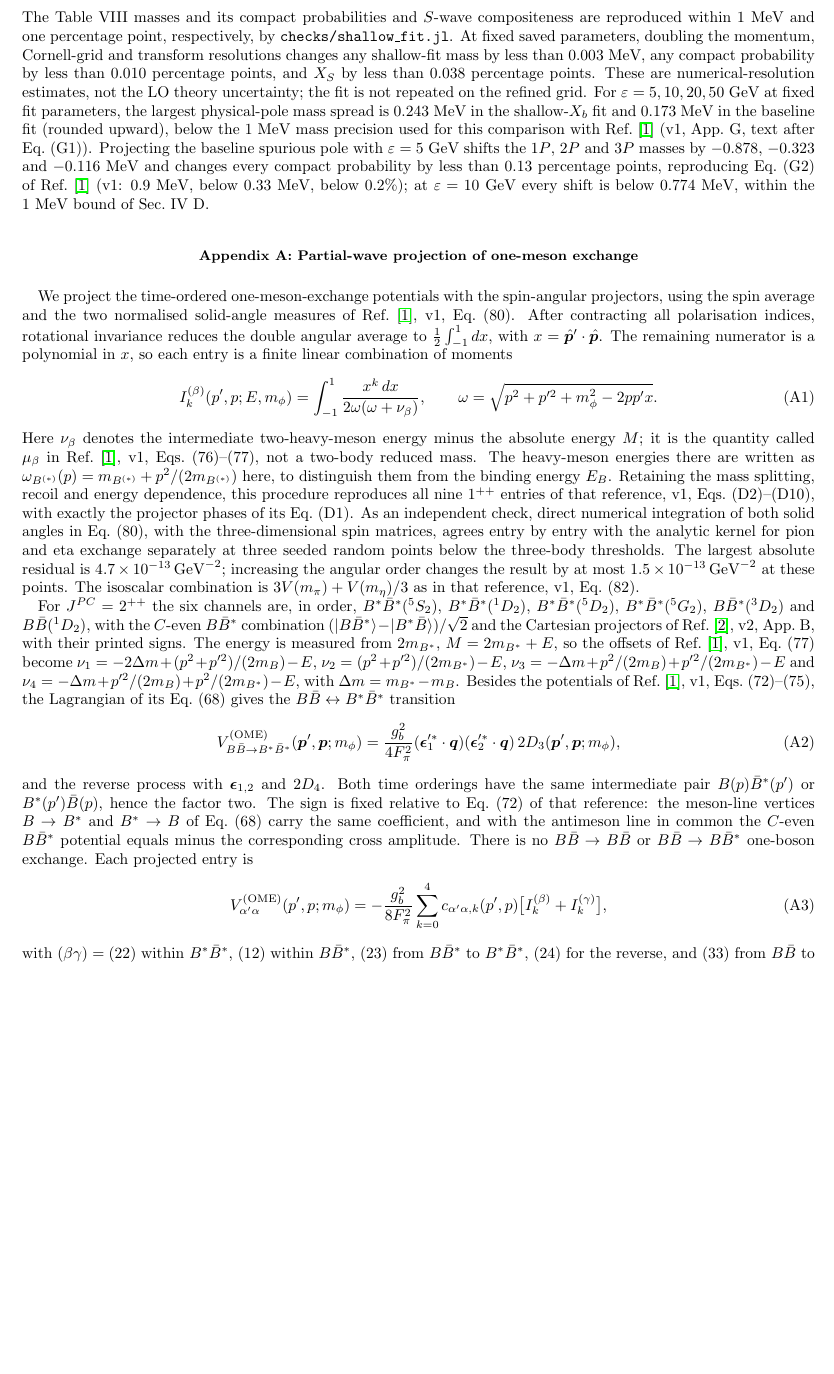
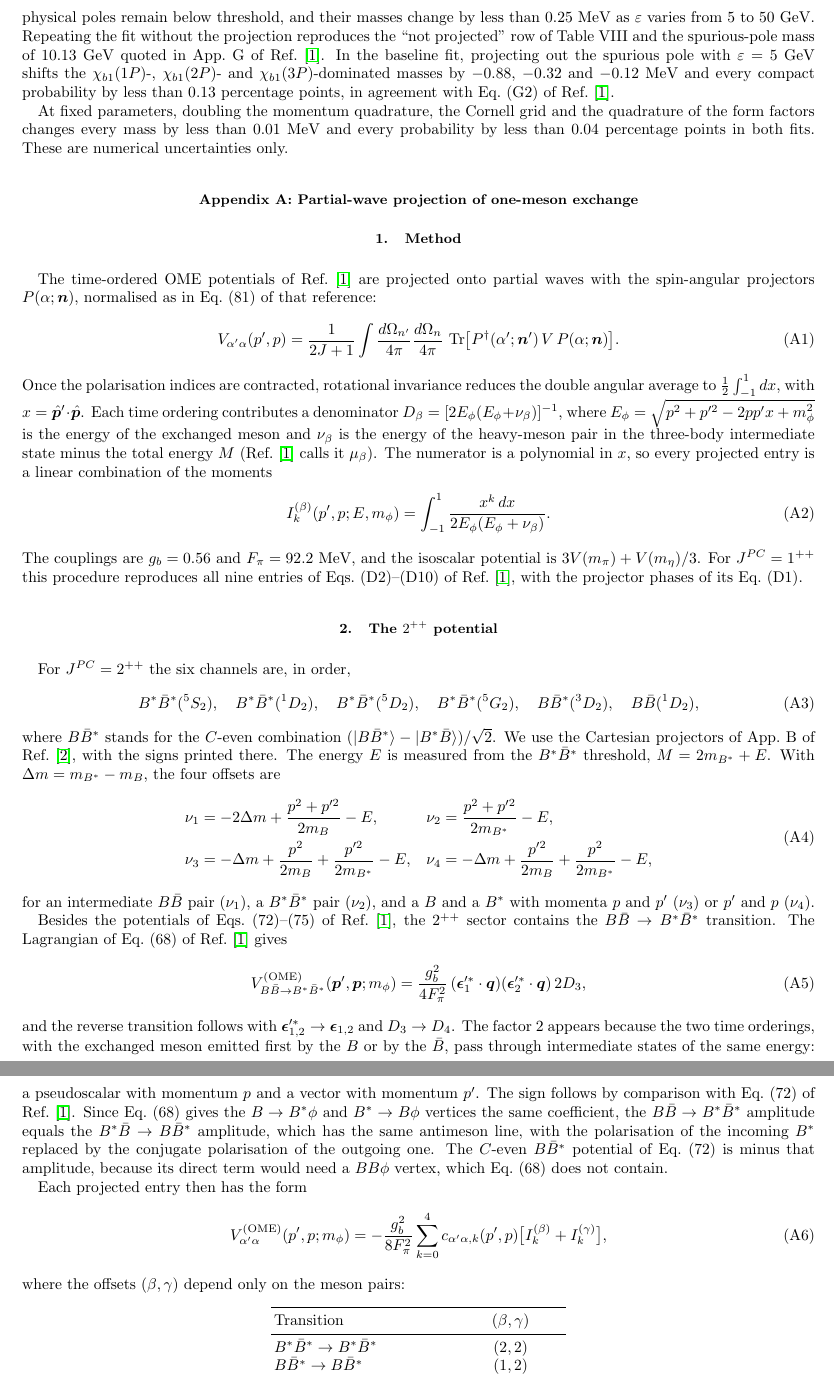
Before and after one commit to YtihalX/Xb, a LaTeX paper (paper/main.tex, which reads paper/sections/app-ome-2pp.tex, paper/sections/framework.tex): part of page 2 of 3 before the commit and two parts of pages 2 and 3 of 4 after it, the two joined at a grey line, cut at the place of the change, the shorter picture padded with empty space. Compiled offline with pdfLaTeX.

Commit message:
Paper: rewrite framework and OME appendix for readability (audit trail moved to comments; states table for both fits; full 21-entry coefficient table)

```diff
--- a/paper/sections/app-ome-2pp.tex
+++ b/paper/sections/app-ome-2pp.tex
@@ -2,73 +2,111 @@
 \section{Partial-wave projection of one-meson exchange}
 \label{app:ome-projection}
 
-We project the time-ordered one-meson-exchange potentials with the spin-angular
-projectors, using the spin average and the two normalised solid-angle measures
-of Ref.~\cite{Zhang:2026iyr}, v1, Eq.~(80). After contracting all polarisation
-indices, rotational invariance reduces the double angular average to
-$\tfrac12\int_{-1}^{1}dx$, with $x=\hat{\bm p}'\cdot\hat{\bm p}$.
-The remaining numerator is a polynomial in $x$, so each entry is a finite
-linear combination of moments
+\subsection{Method}
+
+The time-ordered OME potentials of Ref.~\cite{Zhang:2026iyr} are projected
+onto partial waves with the spin-angular projectors $P(\alpha;\bm n)$,
+normalised as in Eq.~(81) of that reference:
+% Zhang:2026iyr v1, Eqs. (72)-(77), (80)-(81); CONVENTIONS.md "Partial-wave projectors".
+\begin{equation}
+ V_{\alpha'\alpha}(p',p)=\frac{1}{2J+1}\int\frac{d\Omega_{n'}}{4\pi}
+ \frac{d\Omega_n}{4\pi}\,
+ \operatorname{Tr}\bigl[P^\dagger(\alpha';\bm n')\,V\,P(\alpha;\bm n)\bigr].
+ \label{eq:pw-projection}
+\end{equation}
+Once the polarisation indices are contracted, rotational invariance reduces
+the double angular average to $\frac12\int_{-1}^{1}dx$, with
+$x=\hat{\bm p}'\cdot\hat{\bm p}$. Each time ordering contributes a
+denominator $D_\beta=[2E_\phi(E_\phi+\nu_\beta)]^{-1}$, where
+$E_\phi=\sqrt{p^2+p'^2-2pp'x+m_\phi^2}$ is the energy of the exchanged meson
+and $\nu_\beta$ is the energy of the heavy-meson pair in the three-body
+intermediate state minus the total energy $M$ (Ref.~\cite{Zhang:2026iyr}
+calls it $\mu_\beta$). The numerator is a polynomial in $x$, so every
+projected entry is a linear combination of the moments
+% Zhang:2026iyr v1, Eqs. (76)-(77); CONVENTIONS.md "Reduced masses and TOPT energy offsets".
 \begin{equation}
  I_k^{(\beta)}(p',p;E,m_\phi)
- =\int_{-1}^{1}\frac{x^k\,dx}{2\omega(\omega+\nu_\beta)},
- \qquad
- \omega=\sqrt{p^2+p'^2+m_\phi^2-2pp'x}.
+ =\int_{-1}^{1}\frac{x^k\,dx}{2E_\phi(E_\phi+\nu_\beta)}.
  \label{eq:ome-angular-moments}
 \end{equation}
-Here $\nu_\beta$ denotes the intermediate two-heavy-meson energy minus the
-absolute energy $M$; it is the quantity called $\mu_\beta$ in
-Ref.~\cite{Zhang:2026iyr}, v1, Eqs.~(76)--(77), not a two-body reduced mass.
-The heavy-meson energies there are written as
-$\omega_{B^{(*)}}(p)=m_{B^{(*)}}+p^2/(2m_{B^{(*)}})$ here, to distinguish
-them from the binding energy $E_B$.
-Retaining the mass splitting, recoil and energy dependence, this procedure
-reproduces all nine $1^{++}$ entries of that reference, v1,
-Eqs.~(D2)--(D10), with exactly the projector phases of its Eq.~(D1).
-As an independent check, direct numerical integration of both solid angles
-in Eq.~(80), with the three-dimensional spin matrices, agrees entry by entry
-with the analytic kernel for pion and eta exchange separately at three seeded
-random points below the three-body thresholds. The largest absolute residual
-is $4.7\times10^{-13}\,\GeV^{-2}$; increasing the angular order changes the
-result by at most $1.5\times10^{-13}\,\GeV^{-2}$ at these points.
-The isoscalar combination is $3V(m_\pi)+V(m_\eta)/3$ as in that reference,
-v1, Eq.~(82).
+The couplings are $g_b=0.56$ and $F_\pi=92.2$~MeV, and the isoscalar
+potential is $3V(m_\pi)+V(m_\eta)/3$.
+% Zhang:2026iyr v1, Eqs. (66), (82).
+For $J^{PC}=1^{++}$ this procedure reproduces all nine entries of
+Eqs.~(D2)--(D10) of Ref.~\cite{Zhang:2026iyr}, with the projector phases of
+its Eq.~(D1).
+% Zhang:2026iyr v1, Eqs. (D1)-(D10); notes/03-projection-method-1pp.md.
+
+\subsection{The $2^{++}$ potential}
 
 For $J^{PC}=2^{++}$ the six channels are, in order,
-$B^*\bar B^*({}^5S_2)$, $B^*\bar B^*({}^1D_2)$, $B^*\bar B^*({}^5D_2)$,
-$B^*\bar B^*({}^5G_2)$, $B\bar B^*({}^3D_2)$ and $B\bar B({}^1D_2)$, with the
-$C$-even $B\bar B^*$ combination
-$(|B\bar B^*\rangle-|B^*\bar B\rangle)/\sqrt2$ and the Cartesian projectors of
-Ref.~\cite{Baru:2019xnh}, v2, App.~B, with their printed signs. The energy is
-measured from $2m_{B^*}$, $M=2m_{B^*}+E$, so the offsets of
-Ref.~\cite{Zhang:2026iyr}, v1, Eq.~(77) become
-$\nu_1=-2\Delta m+(p^2+p'^2)/(2m_B)-E$,
-$\nu_2=(p^2+p'^2)/(2m_{B^*})-E$,
-$\nu_3=-\Delta m+p^2/(2m_B)+p'^2/(2m_{B^*})-E$ and
-$\nu_4=-\Delta m+p'^2/(2m_B)+p^2/(2m_{B^*})-E$, with $\Delta m=m_{B^*}-m_B$.
-Besides the potentials of Ref.~\cite{Zhang:2026iyr}, v1, Eqs.~(72)--(75), the
-Lagrangian of its Eq.~(68) gives the $B\bar B\leftrightarrow B^*\bar B^*$
-transition
+\begin{equation}
+ B^*\bar B^*({}^5S_2),\quad B^*\bar B^*({}^1D_2),\quad
+ B^*\bar B^*({}^5D_2),\quad B^*\bar B^*({}^5G_2),\quad
+ B\bar B^*({}^3D_2),\quad B\bar B({}^1D_2),
+ \label{eq:channels-2pp}
+\end{equation}
+where $B\bar B^*$ stands for the $C$-even combination
+$(|B\bar B^*\rangle-|B^*\bar B\rangle)/\sqrt2$. We use the Cartesian
+projectors of App.~B of Ref.~\cite{Baru:2019xnh}, with the signs printed
+there.
+% Baru:2019xnh v2, App. B; sign relations in literature/Baru:2019xnh/bridge.md.
+The energy $E$ is measured from the $B^*\bar B^*$ threshold, $M=2m_{B^*}+E$.
+With $\Delta m=m_{B^*}-m_B$, the four offsets are
+\begin{equation}
+\begin{aligned}
+ \nu_1&=-2\Delta m+\frac{p^2+p'^2}{2m_B}-E, &
+ \nu_2&=\frac{p^2+p'^2}{2m_{B^*}}-E,\\
+ \nu_3&=-\Delta m+\frac{p^2}{2m_B}+\frac{p'^2}{2m_{B^*}}-E, &
+ \nu_4&=-\Delta m+\frac{p'^2}{2m_B}+\frac{p^2}{2m_{B^*}}-E,
+\end{aligned}
+\label{eq:offsets-2pp}
+\end{equation}
+for an intermediate $B\bar B$ pair ($\nu_1$), a $B^*\bar B^*$ pair
+($\nu_2$), and a $B$ and a $B^*$ with momenta $p$ and $p'$ ($\nu_3$) or
+$p'$ and $p$ ($\nu_4$).
+
+Besides the potentials of Eqs.~(72)--(75) of Ref.~\cite{Zhang:2026iyr}, the
+$2^{++}$ sector contains the $B\bar B\to B^*\bar B^*$ transition. The
+Lagrangian of Eq.~(68) of Ref.~\cite{Zhang:2026iyr} gives
+% Zhang:2026iyr v1, Eqs. (68)-(75); notes/04-ome-2pp.md, Sec. 2.
 \begin{equation}
  V^{\rm(OME)}_{B\bar B\to B^*\bar B^*}(\bm p',\bm p;m_\phi)
- =\frac{g_b^2}{4F_\pi^2}(\bm\epsilon_1'^*\cdot\bm q)(\bm\epsilon_2'^*\cdot\bm q)\,
- 2D_3(\bm p',\bm p;m_\phi),
+ =\frac{g_b^2}{4F_\pi^2}\,(\bm\epsilon_1'^*\cdot\bm q)(\bm\epsilon_2'^*\cdot\bm q)\,
+ 2D_3,
  \label{eq:ome-bb-bsbs}
 \end{equation}
-and the reverse process with $\bm\epsilon_{1,2}$ and $2D_4$. Both time
-orderings have the same intermediate pair $B(p)\bar B^*(p')$ or $B^*(p')\bar
-B(p)$, hence the factor two. The sign is fixed relative to Eq.~(72) of that
-reference: the meson-line vertices $B\to B^*$ and $B^*\to B$ of Eq.~(68) carry
-the same coefficient, and with the antimeson line in common the $C$-even
-$B\bar B^*$ potential equals minus the corresponding cross amplitude. There is
-no $B\bar B\to B\bar B$ or $B\bar B\to B\bar B^*$ one-boson exchange. Each
-projected entry is
+and the reverse transition follows with
+$\bm\epsilon_{1,2}'^*\to\bm\epsilon_{1,2}$ and $D_3\to D_4$. The factor 2
+appears because the two time orderings, with the exchanged meson emitted
+first by the $B$ or by the $\bar B$, pass through intermediate states of the
+same energy: a pseudoscalar with momentum $p$ and a vector with momentum
+$p'$. The sign follows by comparison with Eq.~(72) of
+Ref.~\cite{Zhang:2026iyr}. Since Eq.~(68) gives the $B\to B^*\phi$ and
+$B^*\to B\phi$ vertices the same coefficient, the $B\bar B\to B^*\bar B^*$
+amplitude equals the $B^*\bar B\to B\bar B^*$ amplitude, which has the same
+antimeson line, with the polarisation of the incoming $B^*$ replaced by the
+conjugate polarisation of the outgoing one. The $C$-even $B\bar B^*$
+potential of Eq.~(72) is minus that amplitude, because its direct term would
+need a $BB\phi$ vertex, which Eq.~(68) does not contain.
+
+Each projected entry then has the form
 \begin{equation}
  V^{\rm(OME)}_{\alpha'\alpha}(p',p;m_\phi)
  =-\frac{g_b^2}{8F_\pi^2}\sum_{k=0}^{4}c_{\alpha'\alpha,k}(p',p)
  \bigl[I_k^{(\beta)}+I_k^{(\gamma)}\bigr],
  \label{eq:ome-2pp-entry}
 \end{equation}
-with $(\beta\gamma)=(22)$ within $B^*\bar B^*$, $(12)$ within $B\bar B^*$,
-$(23)$ from $B\bar B^*$ to $B^*\bar B^*$, $(24)$ for the reverse, and $(33)$
-from $B\bar B$ to $B^*\bar B^*$, $(44)$ for the reverse. The numerator
+where the offsets $(\beta,\gamma)$ depend only on the meson pairs:
+\begin{center}
+\begin{tabular}{lc}
+\toprule
+Transition & $(\beta,\gamma)$\\
+\midrule
+$B^*\bar B^*\to B^*\bar B^*$ & $(2,2)$\\
+$B\bar B^*\to B\bar B^*$ & $(1,2)$\\
+$B\bar B^*\to B^*\bar B^*$ and reverse & $(2,3)$ and $(2,4)$\\
+$B\bar B\to B^*\bar B^*$ and reverse & $(3,3)$ and $(4,4)$\\
+\bottomrule
+\end{tabular}
+\end{center}
--- a/paper/sections/framework.tex
+++ b/paper/sections/framework.tex
@@ -46,0 +50 @@ not a fourth fitted mass. The comparison is to Ref.~\cite{Zhang:2026iyr}
+the $B\bar B^*$ threshold $m_B+m_{B^*}=10.604$~GeV, and compact probability
@@ -106,20 +106,0 @@ the separately constrained $X_b$ mass is $10.6033$~GeV.
-The Table~VIII masses and its compact probabilities and $S$-wave
-compositeness are reproduced within $1$~MeV and one percentage point,
-respectively, by \texttt{checks/shallow\_fit.jl}.
-At fixed saved parameters, doubling the momentum, Cornell-grid and
-transform resolutions changes any shallow-fit mass by less than
-$0.003$~MeV, any compact probability by less than $0.010$ percentage
-points, and $X_S$ by less than $0.038$ percentage points.
-These are numerical-resolution estimates, not the LO theory uncertainty;
-the fit is not repeated on the refined grid.
-For $\varepsilon=5,10,20,50$~GeV at fixed fit parameters, the largest
-physical-pole mass spread is $0.243$~MeV in the shallow-$X_b$ fit and
-$0.173$~MeV in the baseline fit (rounded upward), below the $1$~MeV
-mass precision used for this comparison with Ref.~\cite{Zhang:2026iyr}
-(v1, App.~G, text after Eq.~(G1)).
-Projecting the baseline spurious pole with $\varepsilon=5$~GeV shifts the
-$1P$, $2P$ and $3P$ masses by $-0.878$, $-0.323$ and $-0.116$~MeV and
-changes every compact probability by less than $0.13$ percentage points,
-reproducing Eq.~(G2) of Ref.~\cite{Zhang:2026iyr} (v1: $0.9$~MeV,
-below $0.33$~MeV, below $0.2\%$); at $\varepsilon=10$~GeV every shift is
-below $0.774$~MeV, within the $1$~MeV bound of Sec.~IV~D.
@@ -125,0 +112,18 @@ below $0.774$~MeV, within the $1$~MeV bound of Sec.~IV~D.
+With the projection, only the four physical poles remain below threshold,
+and their masses change by less than 0.25~MeV as $\varepsilon$ varies from
+5 to 50~GeV. Repeating the fit without the projection reproduces the
+``not projected'' row of Table~VIII and the spurious-pole mass of 10.13~GeV
+quoted in App.~G of Ref.~\cite{Zhang:2026iyr}.
+% checks/spurious_projection.jl, checks/shallow_spurious.jl; Zhang:2026iyr v1, text after Eq. (G2).
+In the baseline fit, projecting out the spurious pole with
+$\varepsilon=5$~GeV shifts the $\chi_{b1}(1P)$-, $\chi_{b1}(2P)$- and
+$\chi_{b1}(3P)$-dominated masses by $-0.88$, $-0.32$ and $-0.12$~MeV and
+every compact probability by less than 0.13 percentage points, in agreement
+with Eq.~(G2) of Ref.~\cite{Zhang:2026iyr}.
+% checks/shallow_spurious.jl; Zhang:2026iyr v1, Eq. (G2).
+
+At fixed parameters, doubling the momentum quadrature, the Cornell grid and
+the quadrature of the form factors changes every mass by less than
+0.01~MeV and every probability by less than 0.04 percentage points in both
+fits. These are numerical uncertainties only.
+% Convergence runs: plan/slices/01-checks-env-baseline-fit.md and 02-shallow-fit-spurious-projection.md.
```
Also changed, not shown: paper/sections/app-ome-2pp.tex (84 more changed lines), paper/sections/framework.tex (169 more changed lines).
